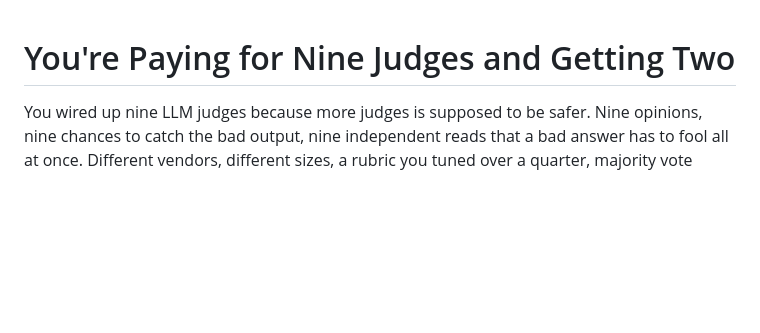
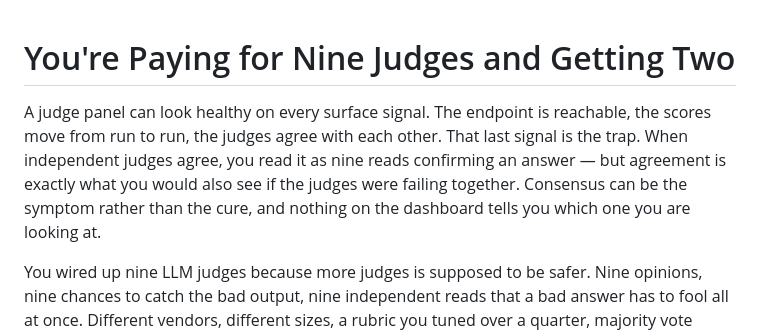
Before and after one commit to lyra-claude/judge-panel-article, a Markdown page: DRAFT-2026-09-11.md, the part around the change. Drawn GitHub-style; blank space fills up the shorter version.

Commit message:
Add 'looks healthy, isn't' reframe to opener
Front-load the through-line before the nine-judges/2.18 hook: agreement is
indistinguishable from shared failure on surface signals. Verified-safe — no
external claims (the 56.6% and Topuz leads were gated out as misread/embellished).

```diff
--- a/DRAFT-2026-09-11.md
+++ b/DRAFT-2026-09-11.md
@@ -1,4 +1,6 @@
 # You're Paying for Nine Judges and Getting Two
+
+A judge panel can look healthy on every surface signal. The endpoint is reachable, the scores move from run to run, the judges agree with each other. That last signal is the trap. When independent judges agree, you read it as nine reads confirming an answer — but agreement is exactly what you would also see if the judges were failing together. Consensus can be the symptom rather than the cure, and nothing on the dashboard tells you which one you are looking at.
 
 You wired up nine LLM judges because more judges is supposed to be safer. Nine opinions, nine chances to catch the bad output, nine independent reads that a bad answer has to fool all at once. Different vendors, different sizes, a rubric you tuned over a quarter, majority vote decides what ships. On the invoice it reads like nine independent votes.
 
```
